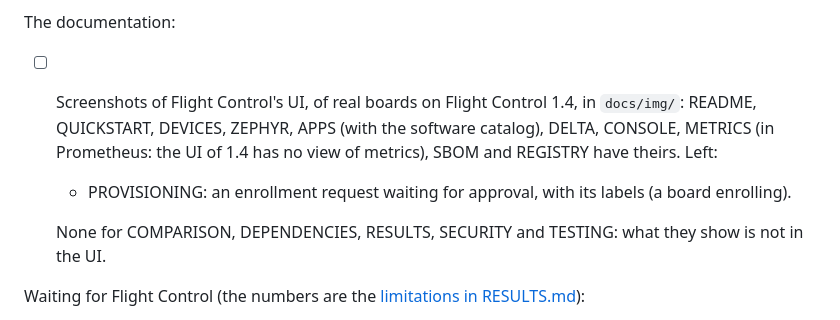
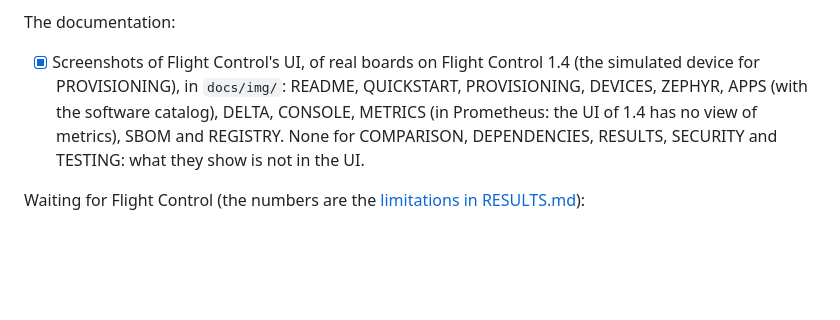
Before and after one commit to francescopace/flightctl-mcu, a Markdown page: docs/ROADMAP.md, the part around the change. Drawn GitHub-style; blank space fills up the shorter version.

```diff
--- a/docs/ROADMAP.md
+++ b/docs/ROADMAP.md
@@ -50,10 +50,7 @@ What an app can do and hold:
 
 The documentation:
 
-- [ ] Screenshots of Flight Control's UI, of real boards on Flight Control 1.4, in `docs/img/`: README, QUICKSTART, DEVICES, ZEPHYR, APPS (with the software catalog), DELTA, CONSOLE, METRICS (in Prometheus: the UI of 1.4 has no view of metrics), SBOM and REGISTRY have theirs. Left:
-  - PROVISIONING: an enrollment request waiting for approval, with its labels (a board enrolling).
-
-  None for COMPARISON, DEPENDENCIES, RESULTS, SECURITY and TESTING: what they show is not in the UI.
+- [x] Screenshots of Flight Control's UI, of real boards on Flight Control 1.4 (the simulated device for PROVISIONING), in `docs/img/`: README, QUICKSTART, PROVISIONING, DEVICES, ZEPHYR, APPS (with the software catalog), DELTA, CONSOLE, METRICS (in Prometheus: the UI of 1.4 has no view of metrics), SBOM and REGISTRY. None for COMPARISON, DEPENDENCIES, RESULTS, SECURITY and TESTING: what they show is not in the UI.
 
 Waiting for Flight Control (the numbers are the [limitations in RESULTS.md](RESULTS.md#flight-control-limitations-found-upstream-proposals)):
 
```
Also changed, not shown: docs/PROVISIONING.md (+5 -0 lines), docs/img/enrollment-approve.png (added), docs/img/enrollment-pending.png (added).
